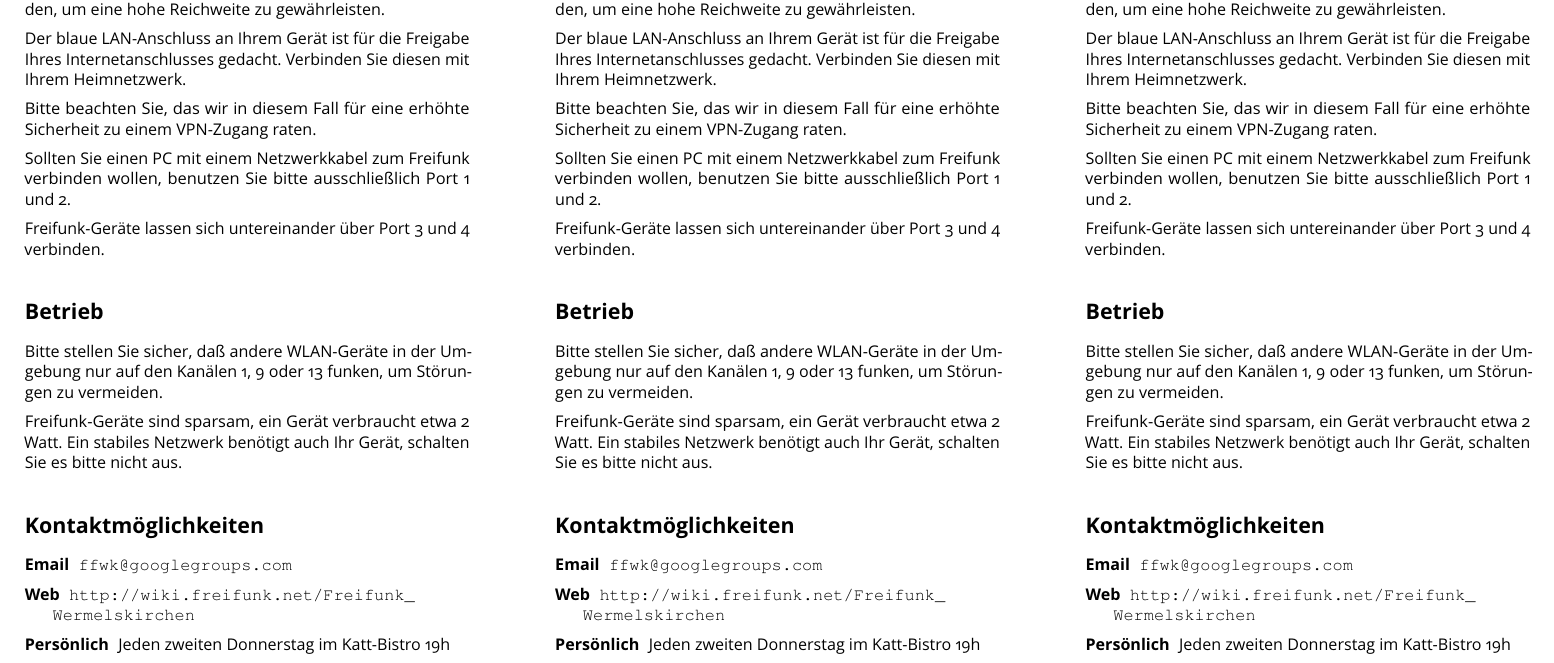
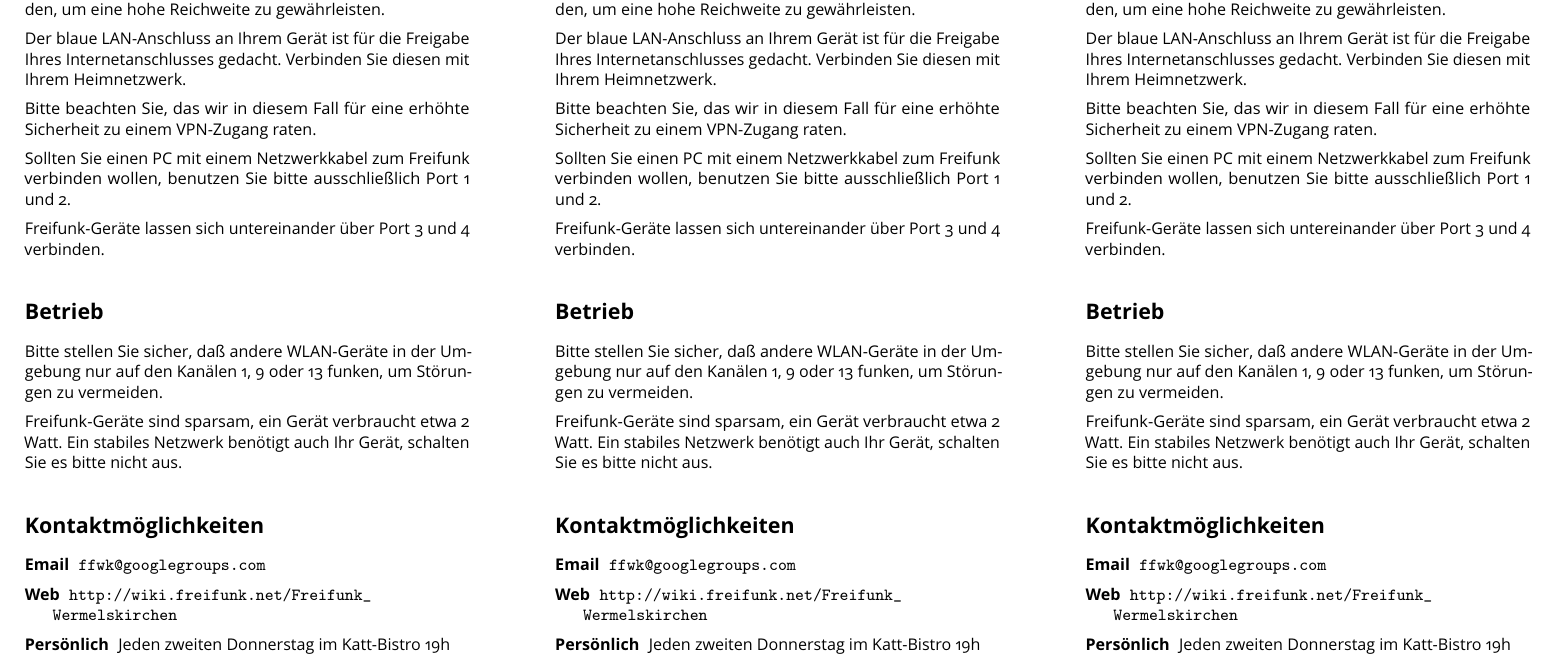
Before and after one commit to VanNostrand/ffrlbeipackzettel, a LaTeX document (Beipackzettel_Wermelskirchen.tex): part of the page, cut so that both start at the same text. The pictures show the PDF file Beipackzettel_Wermelskirchen.pdf that the author committed with the source.

Commit message:
Palatino-Font aus dem Code entfernt.

```diff
--- a/Beipackzettel_Wermelskirchen.tex
+++ b/Beipackzettel_Wermelskirchen.tex
@@ -10,14 +10,13 @@
 
 \usepackage[T1]{fontenc}	% Passendes Fontencoding zur Suche im pdf
 \usepackage{textcomp}		% das EUR-Zeichen für OT und T1
-\usepackage{palatino}
+\usepackage[default,osfigures,scale=0.95]{opensans}
 \usepackage{microtype}
 \usepackage[ngerman]{babel}	% neue deutsche Rechtschreibung
 \usepackage[utf8]{inputenc}	% direkt deutsche Umlaute und EUR-Zeichen eingeben
 \usepackage{graphicx,framed}	% Bilder, Rahmen
 \usepackage{url}
 \usepackage{tikz}
-\usepackage[default,osfigures,scale=0.95]{opensans}
 
 \setcounter{secnumdepth}{0}	% Überschriftennummerierung ausschalten
 
```
Also changed, not shown: Beipackzettel_Wermelskirchen.pdf.
